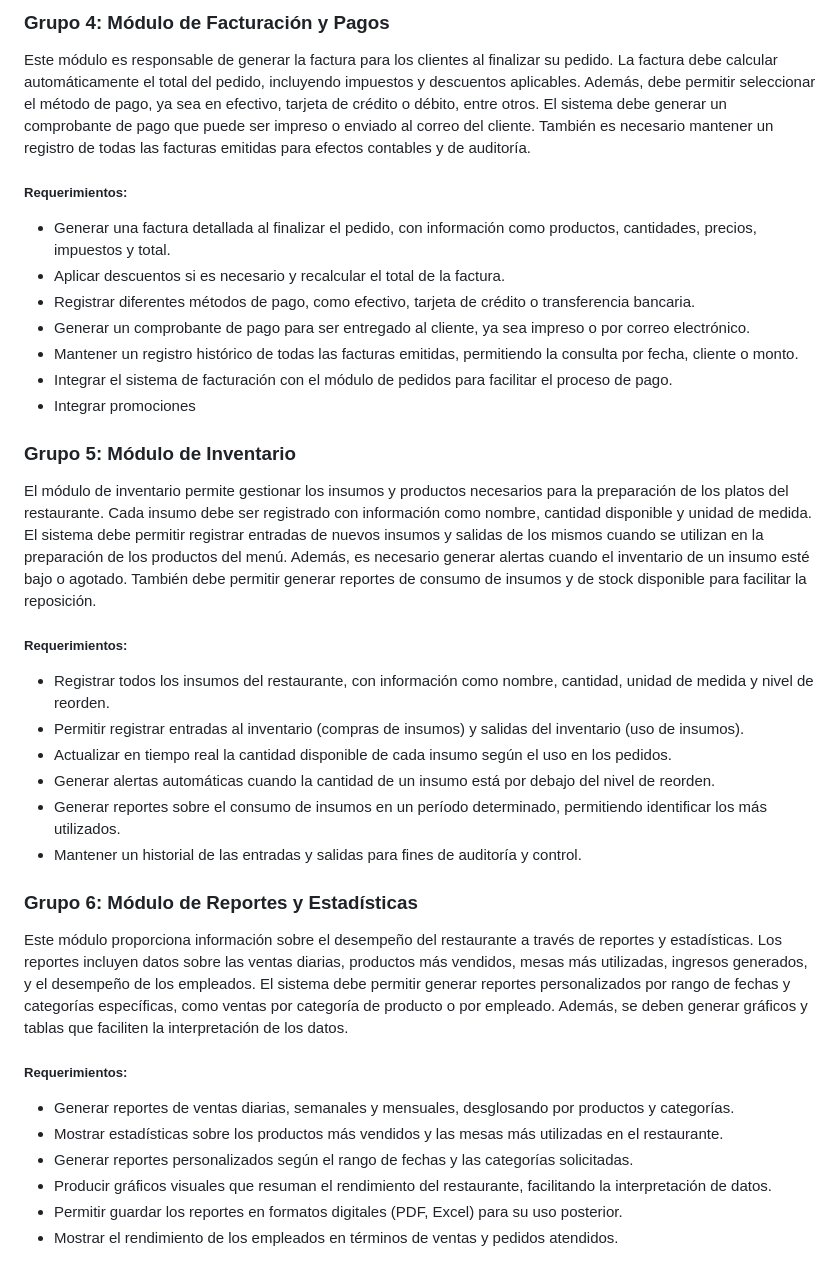
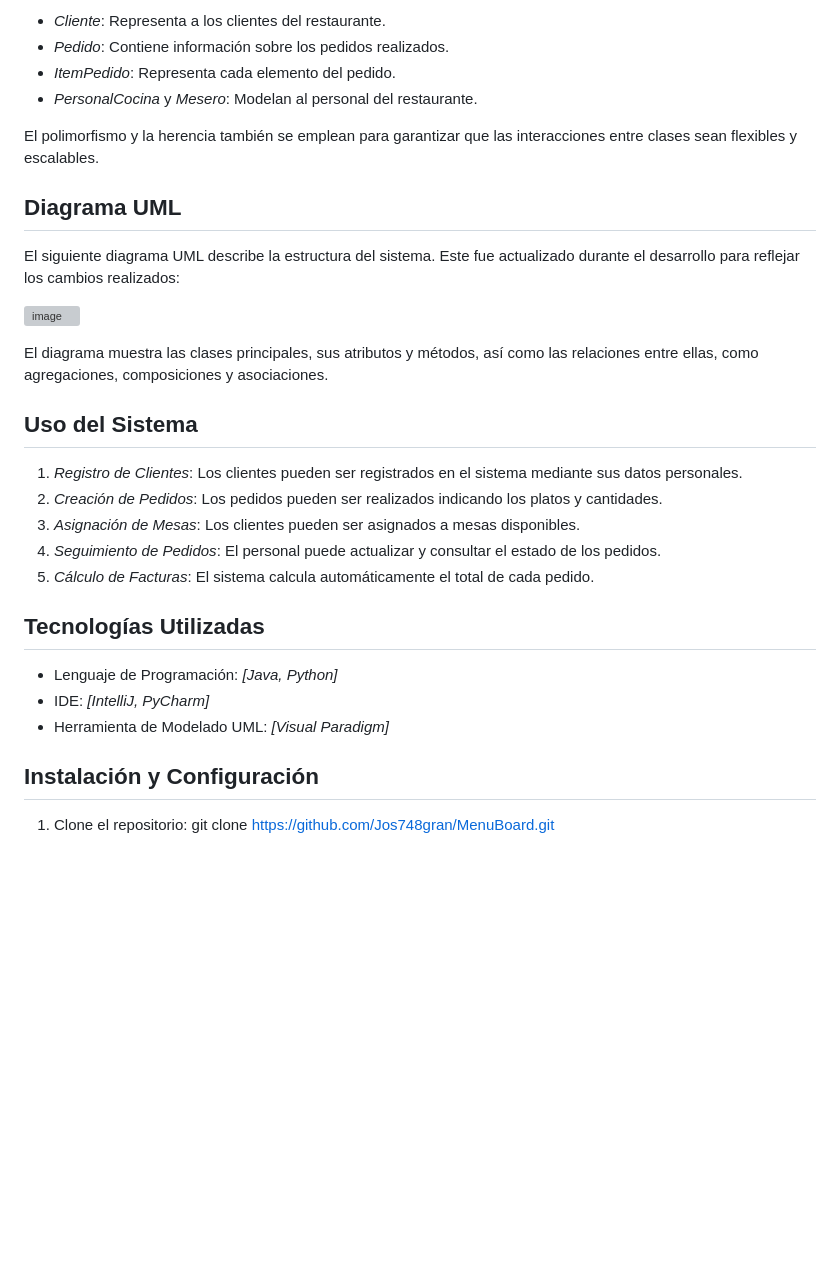
Before and after one commit to Tayron2024/MenuBoard, a Markdown page: README.md, the part around one of its changes. Rendered like a GitHub page; blank space fills up the shorter version; grey boxes are pictures that could not be loaded.

```diff
--- a/README.md
+++ b/README.md
@@ -46,34 +27,34 @@ Este módulo permite gestionar los productos y platos que se ofrecen en el resta
 
-### Grupo 4: Módulo de Facturación y Pagos
-Este módulo es responsable de generar la factura para los clientes al finalizar su pedido. La factura debe calcular automáticamente el total del pedido, incluyendo impuestos y descuentos aplicables. Además, debe permitir seleccionar el método de pago, ya sea en efectivo, tarjeta de crédito o débito, entre otros. El sistema debe generar un comprobante de pago que puede ser impreso o enviado al correo del cliente. También es necesario mantener un registro de todas las facturas emitidas para efectos contables y de auditoría.
+- *Cliente*: Representa a los clientes del restaurante.
+- *Pedido*: Contiene información sobre los pedidos realizados.
+- *ItemPedido*: Representa cada elemento del pedido.
+- *PersonalCocina* y *Mesero*: Modelan al personal del restaurante.
 
-##### Requerimientos:
-* Generar una factura detallada al finalizar el pedido, con información como productos, cantidades, precios, impuestos y total.
-* Aplicar descuentos si es necesario y recalcular el total de la factura.
-* Registrar diferentes métodos de pago, como efectivo, tarjeta de crédito o transferencia bancaria.
-* Generar un comprobante de pago para ser entregado al cliente, ya sea impreso o por correo electrónico.
-* Mantener un registro histórico de todas las facturas emitidas, permitiendo la consulta por fecha, cliente o monto.
-* Integrar el sistema de facturación con el módulo de pedidos para facilitar el proceso de pago.
-* Integrar promociones
+El polimorfismo y la herencia también se emplean para garantizar que las interacciones entre clases sean flexibles y escalables.
 
-### Grupo 5: Módulo de Inventario
-El módulo de inventario permite gestionar los insumos y productos necesarios para la preparación de los platos del restaurante. Cada insumo debe ser registrado con información como nombre, cantidad disponible y unidad de medida. El sistema debe permitir registrar entradas de nuevos insumos y salidas de los mismos cuando se utilizan en la preparación de los productos del menú. Además, es necesario generar alertas cuando el inventario de un insumo esté bajo o agotado. También debe permitir generar reportes de consumo de insumos y de stock disponible para facilitar la reposición.
+## Diagrama UML
 
-##### Requerimientos:
-* Registrar todos los insumos del restaurante, con información como nombre, cantidad, unidad de medida y nivel de reorden.
-* Permitir registrar entradas al inventario (compras de insumos) y salidas del inventario (uso de insumos).
-* Actualizar en tiempo real la cantidad disponible de cada insumo según el uso en los pedidos.
-* Generar alertas automáticas cuando la cantidad de un insumo está por debajo del nivel de reorden.
-* Generar reportes sobre el consumo de insumos en un período determinado, permitiendo identificar los más utilizados.
-* Mantener un historial de las entradas y salidas para fines de auditoría y control.
+El siguiente diagrama UML describe la estructura del sistema. Este fue actualizado durante el desarrollo para reflejar los cambios realizados:
 
-### Grupo 6: Módulo de Reportes y Estadísticas
-Este módulo proporciona información sobre el desempeño del restaurante a través de reportes y estadísticas. Los reportes incluyen datos sobre las ventas diarias, productos más vendidos, mesas más utilizadas, ingresos generados, y el desempeño de los empleados. El sistema debe permitir generar reportes personalizados por rango de fechas y categorías específicas, como ventas por categoría de producto o por empleado. Además, se deben generar gráficos y tablas que faciliten la interpretación de los datos.
+![image](https://github.com/user-attachments/assets/ae33e66d-7f59-4cef-b792-bfeb138b42ed)
 
-##### Requerimientos:
-* Generar reportes de ventas diarias, semanales y mensuales, desglosando por productos y categorías.
-* Mostrar estadísticas sobre los productos más vendidos y las mesas más utilizadas en el restaurante.
-* Generar reportes personalizados según el rango de fechas y las categorías solicitadas.
-* Producir gráficos visuales que resuman el rendimiento del restaurante, facilitando la interpretación de datos.
-* Permitir guardar los reportes en formatos digitales (PDF, Excel) para su uso posterior.
-* Mostrar el rendimiento de los empleados en términos de ventas y pedidos atendidos.
+El diagrama muestra las clases principales, sus atributos y métodos, así como las relaciones entre ellas, como agregaciones, composiciones y asociaciones.
+
+## Uso del Sistema
+
+1. *Registro de Clientes*: Los clientes pueden ser registrados en el sistema mediante sus datos personales.
+2. *Creación de Pedidos*: Los pedidos pueden ser realizados indicando los platos y cantidades.
+3. *Asignación de Mesas*: Los clientes pueden ser asignados a mesas disponibles.
+4. *Seguimiento de Pedidos*: El personal puede actualizar y consultar el estado de los pedidos.
+5. *Cálculo de Facturas*: El sistema calcula automáticamente el total de cada pedido.
+
+## Tecnologías Utilizadas
+
+- Lenguaje de Programación: *[Java, Python]*
+- IDE: *[IntelliJ, PyCharm]*
+- Herramienta de Modelado UML: *[Visual Paradigm]*
+
+## Instalación y Configuración
+
+1. Clone el repositorio:
+   git clone https://github.com/Jos748gran/MenuBoard.git
```
Also changed, not shown: other parts of README.md (+17 -36 lines).
